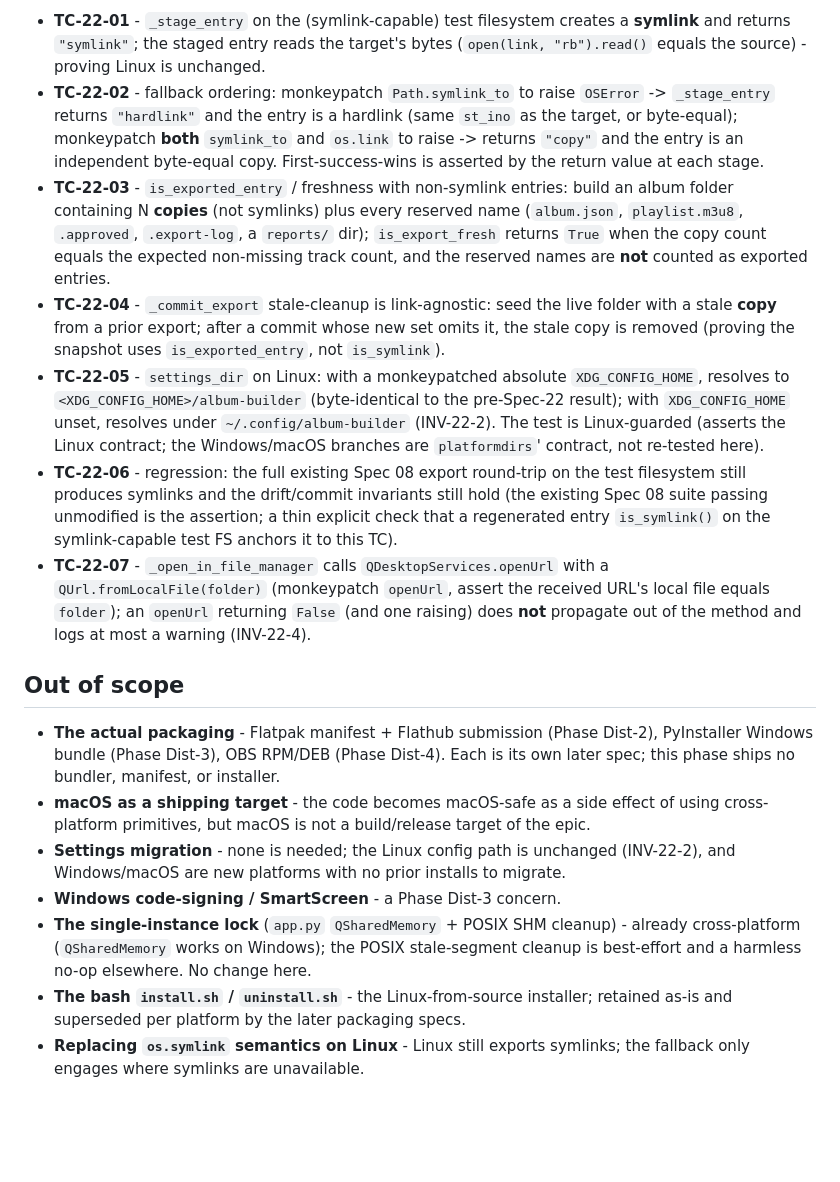
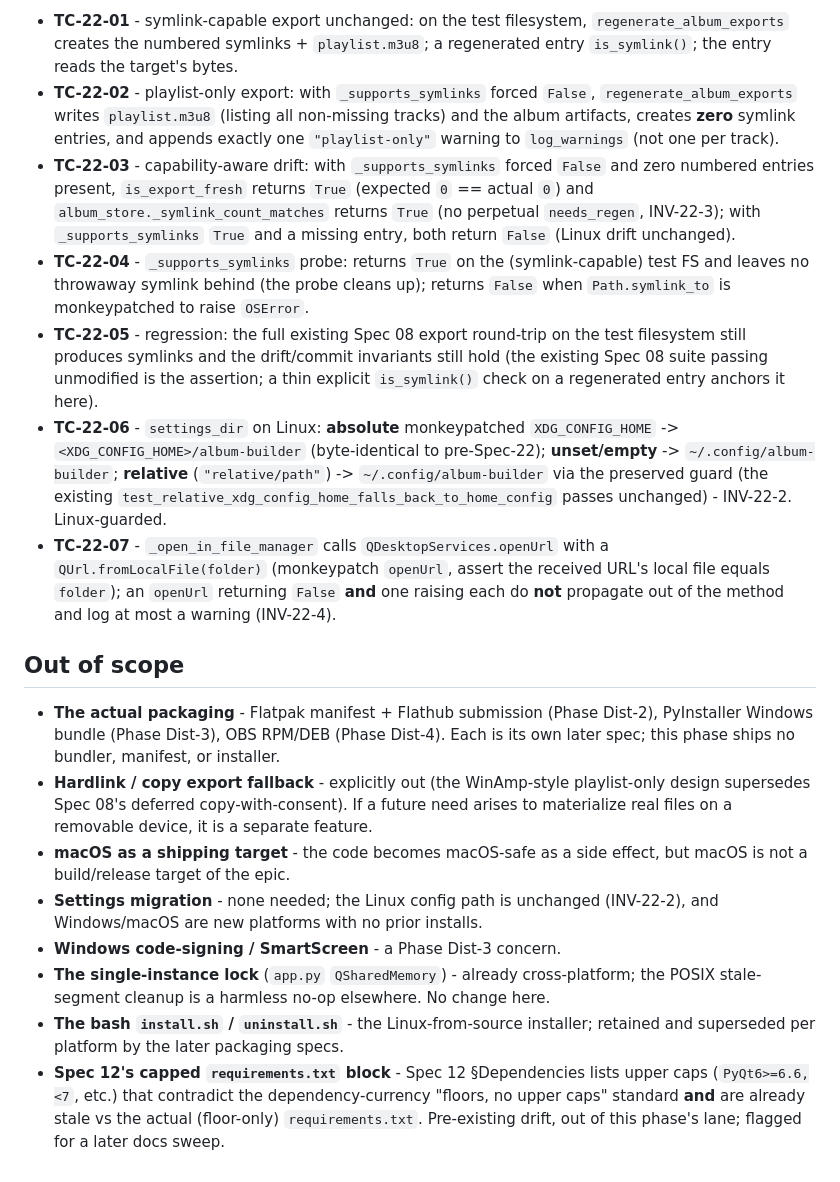
Before and after one commit to milnet01/album-builder, a Markdown page: docs/specs/22-distribution.md, the part around one of its changes. Rendered like a GitHub page; blank space fills up the shorter version.

```diff
--- a/docs/specs/22-distribution.md
+++ b/docs/specs/22-distribution.md
@@ -268,48 +294,51 @@ bus-free; the export tests operate on real temp directories (as the Spec 08 suit
 
-- **TC-22-01** - `_stage_entry` on the (symlink-capable) test filesystem creates a
-  **symlink** and returns `"symlink"`; the staged entry reads the target's bytes
-  (`open(link, "rb").read()` equals the source) - proving Linux is unchanged.
-- **TC-22-02** - fallback ordering: monkeypatch `Path.symlink_to` to raise `OSError` ->
-  `_stage_entry` returns `"hardlink"` and the entry is a hardlink (same `st_ino` as the
-  target, or byte-equal); monkeypatch **both** `symlink_to` and `os.link` to raise ->
-  returns `"copy"` and the entry is an independent byte-equal copy. First-success-wins is
-  asserted by the return value at each stage.
-- **TC-22-03** - `is_exported_entry` / freshness with non-symlink entries: build an album
-  folder containing N **copies** (not symlinks) plus every reserved name (`album.json`,
-  `playlist.m3u8`, `.approved`, `.export-log`, a `reports/` dir); `is_export_fresh`
-  returns `True` when the copy count equals the expected non-missing track count, and the
-  reserved names are **not** counted as exported entries.
-- **TC-22-04** - `_commit_export` stale-cleanup is link-agnostic: seed the live folder
-  with a stale **copy** from a prior export; after a commit whose new set omits it, the
-  stale copy is removed (proving the snapshot uses `is_exported_entry`, not `is_symlink`).
-- **TC-22-05** - `settings_dir` on Linux: with a monkeypatched absolute `XDG_CONFIG_HOME`,
-  resolves to `<XDG_CONFIG_HOME>/album-builder` (byte-identical to the pre-Spec-22
-  result); with `XDG_CONFIG_HOME` unset, resolves under `~/.config/album-builder`
-  (INV-22-2). The test is Linux-guarded (asserts the Linux contract; the Windows/macOS
-  branches are `platformdirs`' contract, not re-tested here).
-- **TC-22-06** - regression: the full existing Spec 08 export round-trip on the test
-  filesystem still produces symlinks and the drift/commit invariants still hold (the
-  existing Spec 08 suite passing unmodified is the assertion; a thin explicit check that a
-  regenerated entry `is_symlink()` on the symlink-capable test FS anchors it to this TC).
+- **TC-22-01** - symlink-capable export unchanged: on the test filesystem,
+  `regenerate_album_exports` creates the numbered symlinks + `playlist.m3u8`; a regenerated
+  entry `is_symlink()`; the entry reads the target's bytes.
+- **TC-22-02** - playlist-only export: with `_supports_symlinks` forced `False`,
+  `regenerate_album_exports` writes `playlist.m3u8` (listing all non-missing tracks) and the
+  album artifacts, creates **zero** symlink entries, and appends exactly one
+  `"playlist-only"` warning to `log_warnings` (not one per track).
+- **TC-22-03** - capability-aware drift: with `_supports_symlinks` forced `False` and zero
+  numbered entries present, `is_export_fresh` returns `True` (expected `0` == actual `0`) and
+  `album_store._symlink_count_matches` returns `True` (no perpetual `needs_regen`, INV-22-3);
+  with `_supports_symlinks` `True` and a missing entry, both return `False` (Linux drift
+  unchanged).
+- **TC-22-04** - `_supports_symlinks` probe: returns `True` on the (symlink-capable) test FS
+  and leaves no throwaway symlink behind (the probe cleans up); returns `False` when
+  `Path.symlink_to` is monkeypatched to raise `OSError`.
+- **TC-22-05** - regression: the full existing Spec 08 export round-trip on the test
+  filesystem still produces symlinks and the drift/commit invariants still hold (the existing
+  Spec 08 suite passing unmodified is the assertion; a thin explicit `is_symlink()` check on a
+  regenerated entry anchors it here).
+- **TC-22-06** - `settings_dir` on Linux: **absolute** monkeypatched `XDG_CONFIG_HOME` ->
+  `<XDG_CONFIG_HOME>/album-builder` (byte-identical to pre-Spec-22); **unset/empty** ->
+  `~/.config/album-builder`; **relative** (`"relative/path"`) -> `~/.config/album-builder` via
+  the preserved guard (the existing `test_relative_xdg_config_home_falls_back_to_home_config`
+  passes unchanged) - INV-22-2. Linux-guarded.
 - **TC-22-07** - `_open_in_file_manager` calls `QDesktopServices.openUrl` with a
-  `QUrl.fromLocalFile(folder)` (monkeypatch `openUrl`, assert the received URL's local
-  file equals `folder`); an `openUrl` returning `False` (and one raising) does **not**
-  propagate out of the method and logs at most a warning (INV-22-4).
+  `QUrl.fromLocalFile(folder)` (monkeypatch `openUrl`, assert the received URL's local file
+  equals `folder`); an `openUrl` returning `False` **and** one raising each do **not**
+  propagate out of the method and log at most a warning (INV-22-4).
 
 ## Out of scope
 
 - **The actual packaging** - Flatpak manifest + Flathub submission (Phase Dist-2),
   PyInstaller Windows bundle (Phase Dist-3), OBS RPM/DEB (Phase Dist-4). Each is its own
   later spec; this phase ships no bundler, manifest, or installer.
-- **macOS as a shipping target** - the code becomes macOS-safe as a side effect of using
-  cross-platform primitives, but macOS is not a build/release target of the epic.
-- **Settings migration** - none is needed; the Linux config path is unchanged (INV-22-2),
-  and Windows/macOS are new platforms with no prior installs to migrate.
+- **Hardlink / copy export fallback** - explicitly out (the WinAmp-style playlist-only
+  design supersedes Spec 08's deferred copy-with-consent). If a future need arises to
+  materialize real files on a removable device, it is a separate feature.
+- **macOS as a shipping target** - the code becomes macOS-safe as a side effect, but macOS
+  is not a build/release target of the epic.
+- **Settings migration** - none needed; the Linux config path is unchanged (INV-22-2), and
+  Windows/macOS are new platforms with no prior installs.
 - **Windows code-signing / SmartScreen** - a Phase Dist-3 concern.
-- **The single-instance lock** (`app.py` `QSharedMemory` + POSIX SHM cleanup) - already
-  cross-platform (`QSharedMemory` works on Windows); the POSIX stale-segment cleanup is
-  best-effort and a harmless no-op elsewhere. No change here.
-- **The bash `install.sh` / `uninstall.sh`** - the Linux-from-source installer; retained
-  as-is and superseded per platform by the later packaging specs.
-- **Replacing `os.symlink` semantics on Linux** - Linux still exports symlinks; the
-  fallback only engages where symlinks are unavailable.
+- **The single-instance lock** (`app.py` `QSharedMemory`) - already cross-platform; the
+  POSIX stale-segment cleanup is a harmless no-op elsewhere. No change here.
+- **The bash `install.sh` / `uninstall.sh`** - the Linux-from-source installer; retained and
+  superseded per platform by the later packaging specs.
+- **Spec 12's capped `requirements.txt` block** - Spec 12 §Dependencies lists upper caps
+  (`PyQt6>=6.6,<7`, etc.) that contradict the dependency-currency "floors, no upper caps"
+  standard **and** are already stale vs the actual (floor-only) `requirements.txt`.
+  Pre-existing drift, out of this phase's lane; flagged for a later docs sweep.
```
Also changed, not shown: other parts of docs/specs/22-distribution.md (+199 -173 lines).
